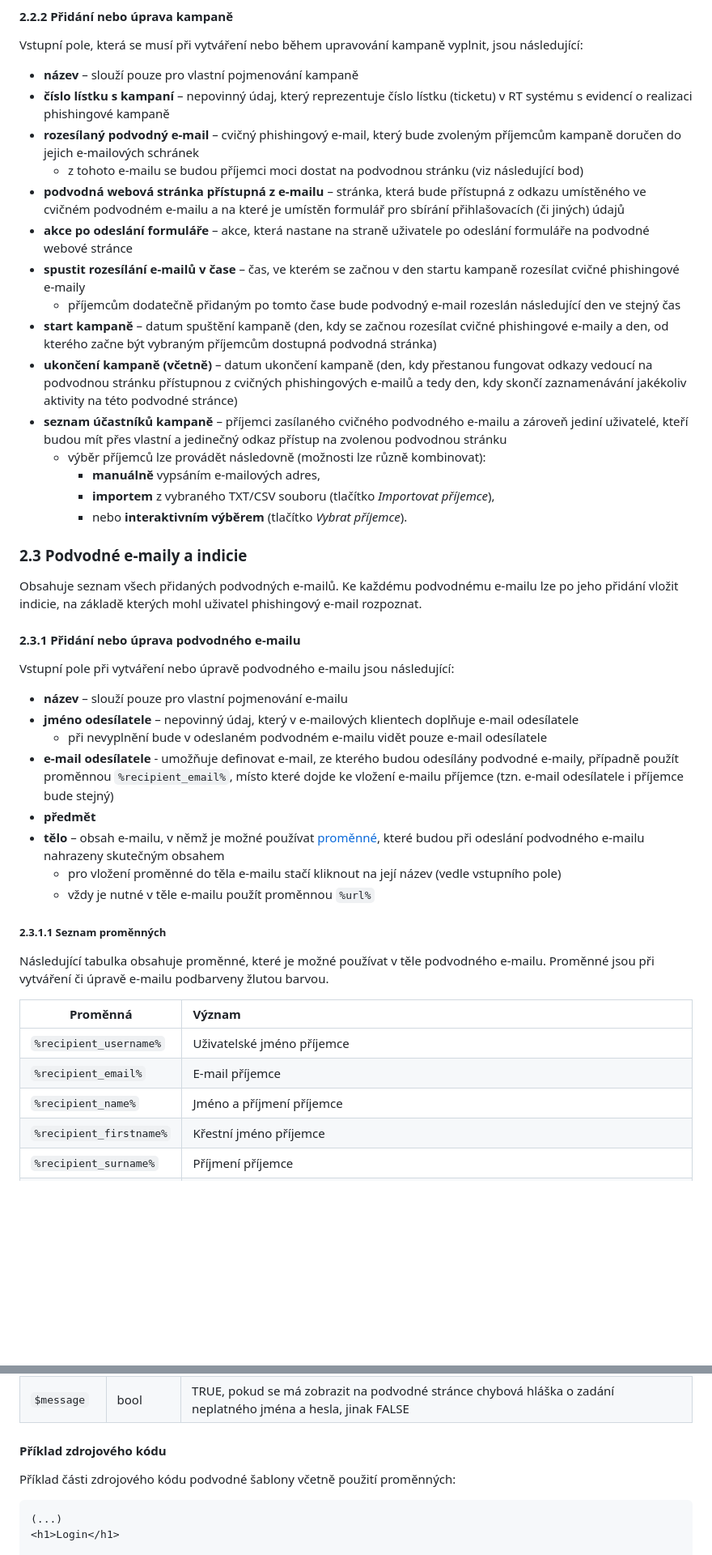
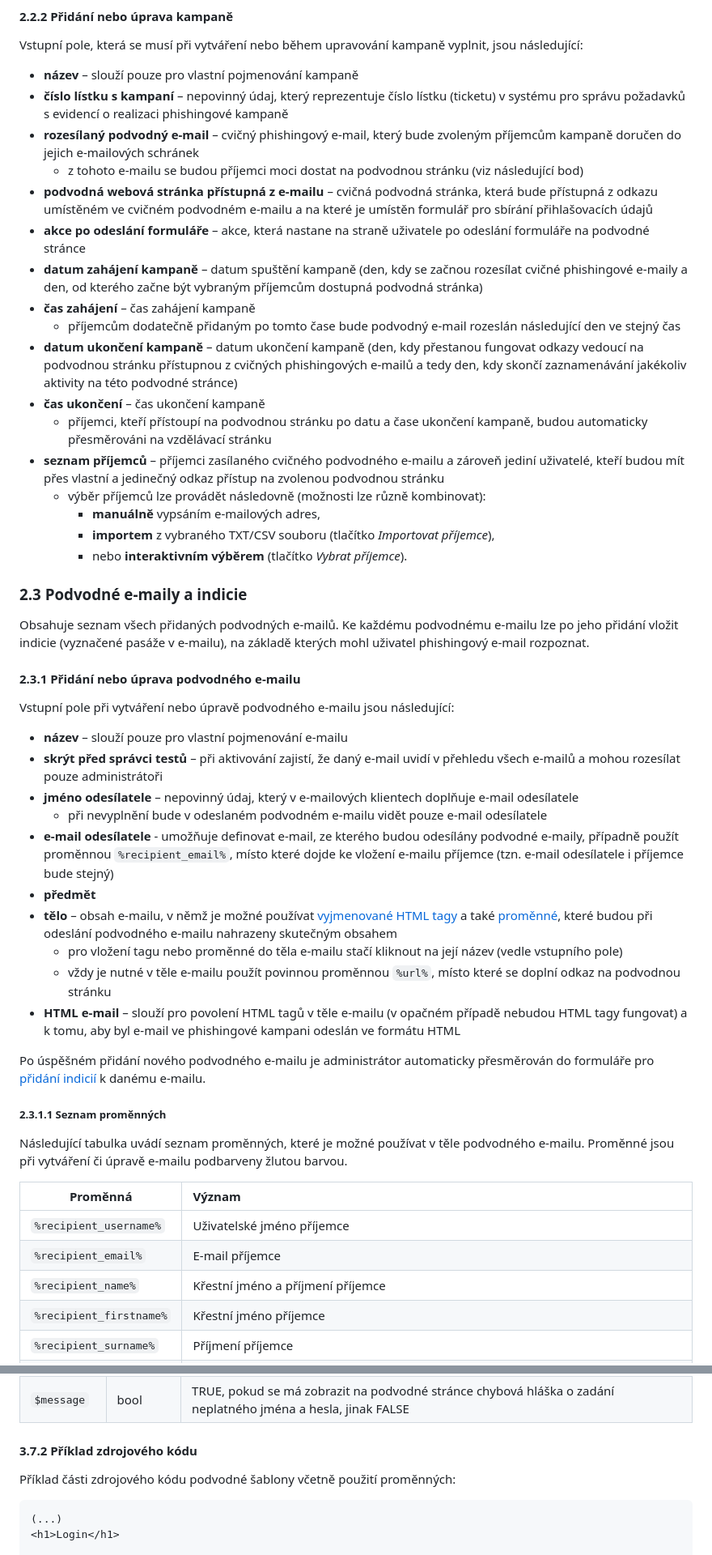
Before and after one commit to msebela/Phishingator, a Markdown page: MANUAL.md, 2 parts joined by grey strips. Shown at 81% size. Rendered like a GitHub page; blank space fills up the shorter version.

Commit message:
Manual changes

````diff
--- a/MANUAL.md
+++ b/MANUAL.md
@@ -68,16 +77,18 @@ Obsahuje stručný přehled o všech přidaných kampaních. Data (sloupec *Akti
 Vstupní pole, která se musí při vytváření nebo během upravování kampaně vyplnit, jsou následující:
 
 * **název** – slouží pouze pro vlastní pojmenování kampaně
-* **číslo lístku s kampaní** – nepovinný údaj, který reprezentuje číslo lístku (ticketu) v RT systému s evidencí o realizaci phishingové kampaně
+* **číslo lístku s kampaní** – nepovinný údaj, který reprezentuje číslo lístku (ticketu) v systému pro správu požadavků s evidencí o realizaci phishingové kampaně
 * **rozesílaný podvodný e-mail** – cvičný phishingový e-mail, který bude zvoleným příjemcům kampaně doručen do jejich e-mailových schránek
   * z tohoto e-mailu se budou příjemci moci dostat na podvodnou stránku (viz následující bod)
-* **podvodná webová stránka přístupná z e-mailu** – stránka, která bude přístupná z odkazu umístěného ve cvičném podvodném e-mailu a na které je umístěn formulář pro sbírání přihlašovacích (či jiných) údajů
-* **akce po odeslání formuláře** – akce, která nastane na straně uživatele po odeslání formuláře na podvodné webové stránce
-* **spustit rozesílání e-mailů v čase** – čas, ve kterém se začnou v den startu kampaně rozesílat cvičné phishingové e-maily
+* **podvodná webová stránka přístupná z e-mailu** – cvičná podvodná stránka, která bude přístupná z odkazu umístěném ve cvičném podvodném e-mailu a na které je umístěn formulář pro sbírání přihlašovacích údajů
+* **akce po odeslání formuláře** – akce, která nastane na straně uživatele po odeslání formuláře na podvodné stránce
+* **datum zahájení kampaně** – datum spuštění kampaně (den, kdy se začnou rozesílat cvičné phishingové e-maily a den, od kterého začne být vybraným příjemcům dostupná podvodná stránka)
+* **čas zahájení** – čas zahájení kampaně
   * příjemcům dodatečně přidaným po tomto čase bude podvodný e-mail rozeslán následující den ve stejný čas
-* **start kampaně** – datum spuštění kampaně (den, kdy se začnou rozesílat cvičné phishingové e-maily a den, od kterého začne být vybraným příjemcům dostupná podvodná stránka)
-* **ukončení kampaně (včetně)** – datum ukončení kampaně (den, kdy přestanou fungovat odkazy vedoucí na podvodnou stránku přístupnou z cvičných phishingových e-mailů a tedy den, kdy skončí zaznamenávání jakékoliv aktivity na této podvodné stránce)
-* **seznam účastníků kampaně** – příjemci zasílaného cvičného podvodného e-mailu a zároveň jediní uživatelé, kteří budou mít přes vlastní a jedinečný odkaz přístup na zvolenou podvodnou stránku
+* **datum ukončení kampaně** – datum ukončení kampaně (den, kdy přestanou fungovat odkazy vedoucí na podvodnou stránku přístupnou z cvičných phishingových e-mailů a tedy den, kdy skončí zaznamenávání jakékoliv aktivity na této podvodné stránce)
+* **čas ukončení** – čas ukončení kampaně
+  * příjemci, kteří přístoupí na podvodnou stránku po datu a čase ukončení kampaně, budou automaticky přesměrováni na vzdělávací stránku
+* **seznam příjemců** – příjemci zasílaného cvičného podvodného e-mailu a zároveň jediní uživatelé, kteří budou mít přes vlastní a jedinečný odkaz přístup na zvolenou podvodnou stránku
   * výběr příjemců lze provádět následovně (možnosti lze různě kombinovat):
     * **manuálně** vypsáním e-mailových adres,
     * **importem** z vybraného TXT/CSV souboru (tlačítko *Importovat příjemce*),
@@ -87,7 +98,7 @@ Vstupní pole, která se musí při vytváření nebo během upravování kampan
 
 ### 2.3 Podvodné e-maily a indicie
 
-Obsahuje seznam všech přidaných podvodných e-mailů. Ke každému podvodnému e-mailu lze po jeho přidání vložit indicie, na základě kterých mohl uživatel phishingový e-mail rozpoznat.
+Obsahuje seznam všech přidaných podvodných e-mailů. Ke každému podvodnému e-mailu lze po jeho přidání vložit indicie (vyznačené pasáže v e-mailu), na základě kterých mohl uživatel phishingový e-mail rozpoznat.
 
 
 #### 2.3.1 Přidání nebo úprava podvodného e-mailu
@@ -95,24 +106,28 @@ Obsahuje seznam všech přidaných podvodných e-mailů. Ke každému podvodném
 Vstupní pole při vytváření nebo úpravě podvodného e-mailu jsou následující:
 
 * **název** – slouží pouze pro vlastní pojmenování e-mailu
+* **skrýt před správci testů** – při aktivování zajistí, že daný e-mail uvidí v přehledu všech e-mailů a mohou rozesílat pouze administrátoři
 * **jméno odesílatele** – nepovinný údaj, který v e-mailových klientech doplňuje e-mail odesílatele
   * při nevyplnění bude v odeslaném podvodném e-mailu vidět pouze e-mail odesílatele
 * **e-mail odesílatele** - umožňuje definovat e-mail, ze kterého budou odesílány podvodné e-maily, případně použít proměnnou `%recipient_email%`, místo které dojde ke vložení e-mailu příjemce (tzn. e-mail odesílatele i příjemce bude stejný)
 * **předmět**
-* **tělo** – obsah e-mailu, v němž je možné používat [proměnné](#2311-seznam-proměnných), které budou při odeslání podvodného e-mailu nahrazeny skutečným obsahem
-  * pro vložení proměnné do těla e-mailu stačí kliknout na její název (vedle vstupního pole)
-  * vždy je nutné v těle e-mailu použít proměnnou `%url%`
+* **tělo** – obsah e-mailu, v němž je možné používat [vyjmenované HTML tagy](#2312-seznam-povolených-html-tagů) a také [proměnné](#2311-seznam-proměnných), které budou při odeslání podvodného e-mailu nahrazeny skutečným obsahem
+  * pro vložení tagu nebo proměnné do těla e-mailu stačí kliknout na její název (vedle vstupního pole)
+  * vždy je nutné v těle e-mailu použít povinnou proměnnou `%url%`, místo které se doplní odkaz na podvodnou stránku
+* **HTML e-mail** – slouží pro povolení HTML tagů v těle e-mailu (v opačném případě nebudou HTML tagy fungovat) a k tomu, aby byl e-mail ve phishingové kampani odeslán ve formátu HTML
+
+Po úspěšném přidání nového podvodného e-mailu je administrátor automaticky přesměrován do formuláře pro [přidání indicií](#232-přidání-nebo-úprava-indicií-u-podvodného-e-mailu) k danému e-mailu.
 
 
 ##### 2.3.1.1 Seznam proměnných
 
-Následující tabulka obsahuje proměnné, které je možné používat v těle podvodného e-mailu. Proměnné jsou při vytváření či úpravě e-mailu podbarveny žlutou barvou.
+Následující tabulka uvádí seznam proměnných, které je možné používat v těle podvodného e-mailu. Proměnné jsou při vytváření či úpravě e-mailu podbarveny žlutou barvou.
 
 | Proměnná                | Význam                                                                                 |
 |-------------------------|:---------------------------------------------------------------------------------------|
 | `%recipient_username%`  | Uživatelské jméno příjemce                                                             |
 | `%recipient_email%`     | E-mail příjemce                                                                        |
-| `%recipient_name%`      | Jméno a příjmení příjemce                                                              |
+| `%recipient_name%`      | Křestní jméno a příjmení příjemce                                                      |
 | `%recipient_firstname%` | Křestní jméno příjemce                                                                 |
 | `%recipient_surname%`   | Příjmení příjemce                                                                      |
 | `%date_cz%`             | Datum, ve kterém dochází k odeslání e-mailu v českém formátu (např. 1. 9. 2024)        |
@@ -343,11 +382,11 @@ Ve zdrojovém kódu podvodné stránky lze používat následující proměnné,
 | `$message`  | bool       | TRUE, pokud se má zobrazit na podvodné stránce chybová hláška o zadání neplatného jména a hesla, jinak FALSE                                                                |
 
 
-#### Příklad zdrojového kódu
+#### 3.7.2 Příklad zdrojového kódu
 
 Příklad části zdrojového kódu podvodné šablony včetně použití proměnných:
 
-```
+```php
 (...)
 <h1>Login</h1>
 
````
Also changed, not shown: other parts of MANUAL.md (+62 -28 lines).
